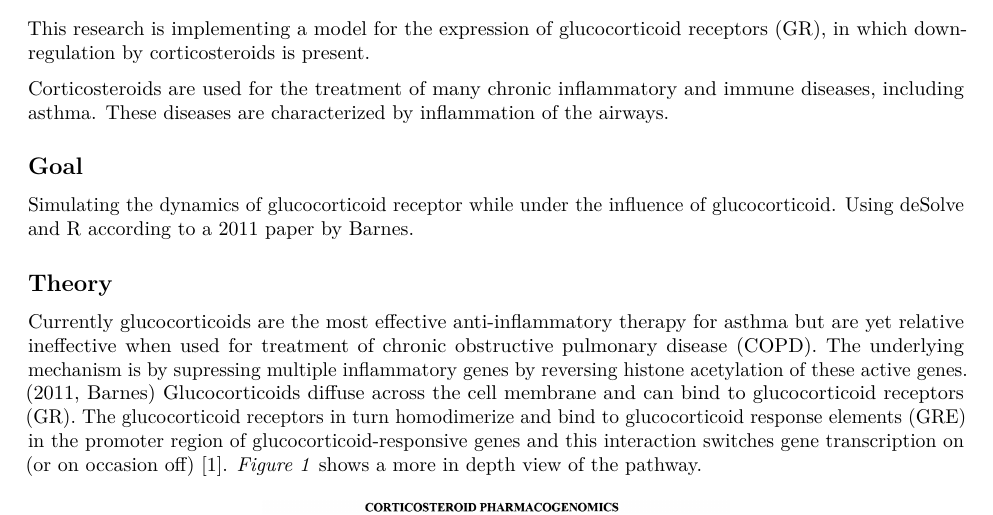
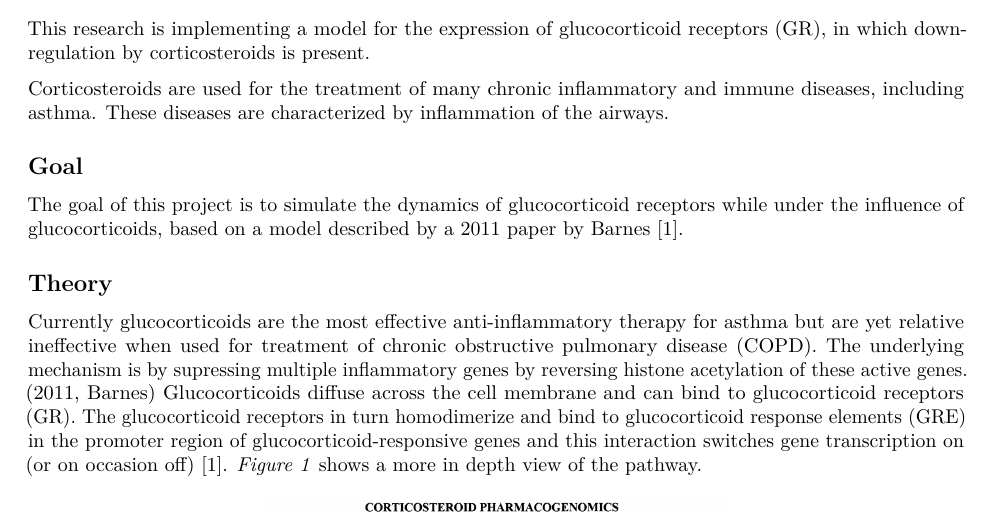
Before and after one commit to devalk96/Thema08, an R Markdown document (Week_2/Assignment_2.Rmd): part of page 1 of 6, cut so that both start at the same text. Rendered offline with R 4.5, knitr and Pandoc, then LaTeX, with nearby package versions.

Commit message:
Updates: -Changed goal

```diff
--- a/Week_2/Assignment_2.Rmd
+++ b/Week_2/Assignment_2.Rmd
@@ -20,7 +20,7 @@ This research is implementing a model for the expression of glucocorticoid recep
 Corticosteroids are used for the treatment of many chronic inflammatory and immune diseases, including asthma. These diseases are characterized by inflammation of the airways.
 
 ## Goal
-Simulating the dynamics of glucocorticoid receptor while under the influence of glucocorticoid. Using deSolve and R according to a 2011 paper by Barnes.
+The goal of this project is to simulate the dynamics of glucocorticoid receptors while under the influence of glucocorticoids, based on a model described by a 2011 paper by Barnes \cite{Barnes11}.
 
 ## Theory
 
```
